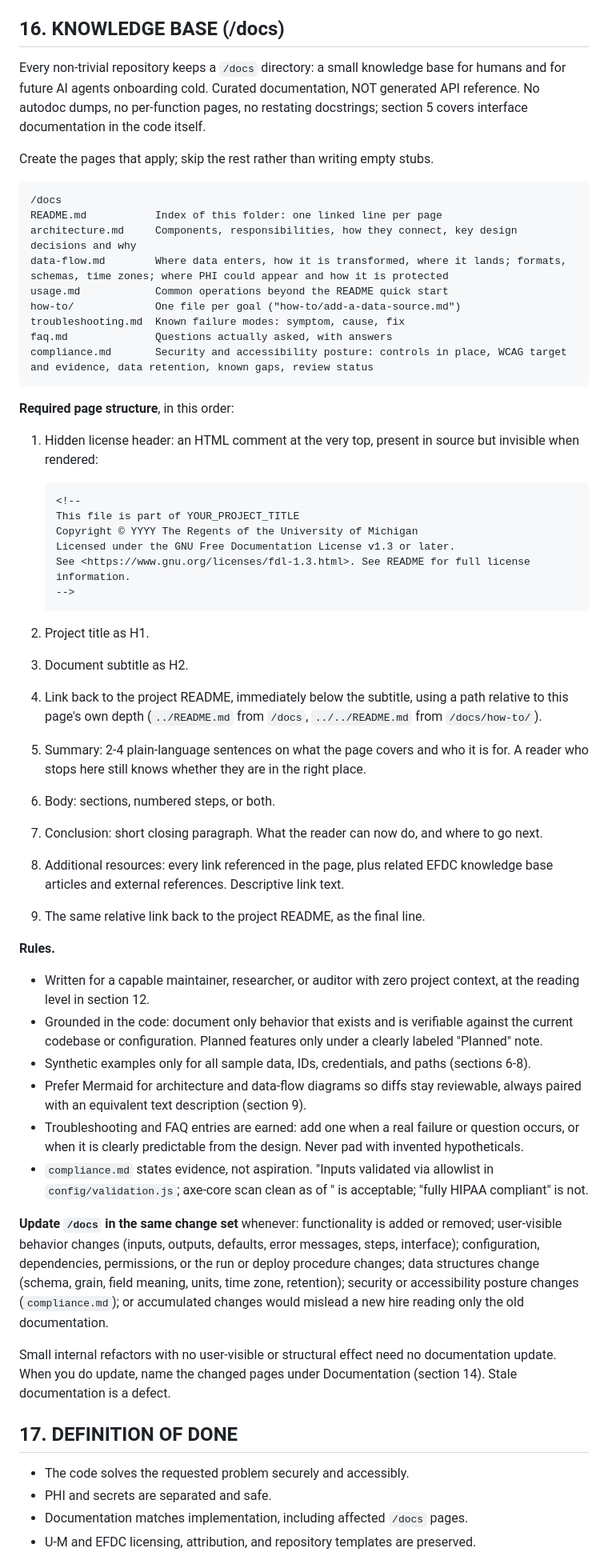
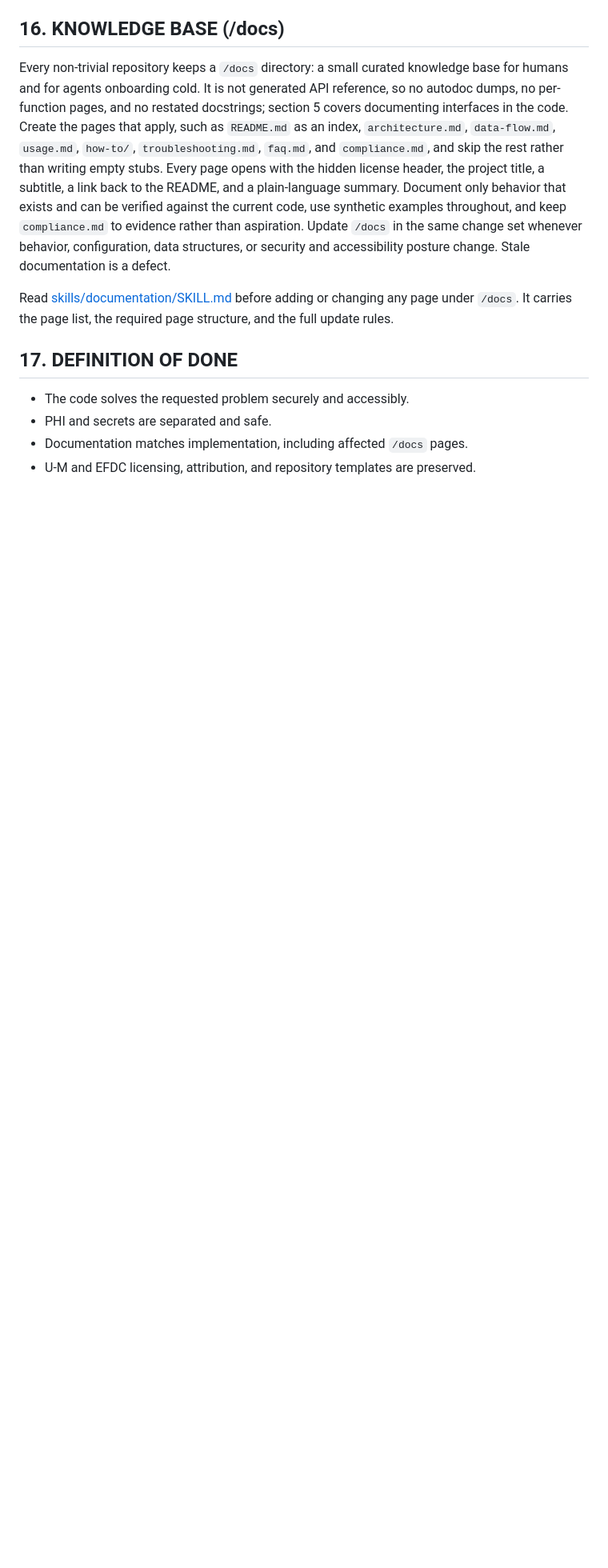
Before and after one commit to DepressionCenter/extractium, a Markdown page: AGENTS.md, the part around one of its changes. Shown at 80% size. GitHub-like rendering; blank space fills up the shorter version.

Commit message:
Update AGENTS.md
Updated AGENTS.md with upstream changes from repo template.

```diff
--- a/AGENTS.md
+++ b/AGENTS.md
@@ -261,52 +246,9 @@ The README is deliberately short. Use the EFDC README template as-is; detailed c
 
 ## 16. KNOWLEDGE BASE (/docs)
 
-Every non-trivial repository keeps a `/docs` directory: a small knowledge base for humans and for future AI agents onboarding cold. Curated documentation, NOT generated API reference. No autodoc dumps, no per-function pages, no restating docstrings; section 5 covers interface documentation in the code itself.
+Every non-trivial repository keeps a `/docs` directory: a small curated knowledge base for humans and for agents onboarding cold. It is not generated API reference, so no autodoc dumps, no per-function pages, and no restated docstrings; section 5 covers documenting interfaces in the code. Create the pages that apply, such as `README.md` as an index, `architecture.md`, `data-flow.md`, `usage.md`, `how-to/`, `troubleshooting.md`, `faq.md`, and `compliance.md`, and skip the rest rather than writing empty stubs. Every page opens with the hidden license header, the project title, a subtitle, a link back to the README, and a plain-language summary. Document only behavior that exists and can be verified against the current code, use synthetic examples throughout, and keep `compliance.md` to evidence rather than aspiration. Update `/docs` in the same change set whenever behavior, configuration, data structures, or security and accessibility posture change. Stale documentation is a defect.
 
-Create the pages that apply; skip the rest rather than writing empty stubs.
-
-    /docs
-    README.md           Index of this folder: one linked line per page
-    architecture.md     Components, responsibilities, how they connect, key design decisions and why
-    data-flow.md        Where data enters, how it is transformed, where it lands; formats, schemas, time zones; where PHI could appear and how it is protected
-    usage.md            Common operations beyond the README quick start
-    how-to/             One file per goal ("how-to/add-a-data-source.md")
-    troubleshooting.md  Known failure modes: symptom, cause, fix
-    faq.md              Questions actually asked, with answers
-    compliance.md       Security and accessibility posture: controls in place, WCAG target and evidence, data retention, known gaps, review status
-
-**Required page structure**, in this order:
-
-1. Hidden license header: an HTML comment at the very top, present in source but invisible when rendered:
-
-       <!--
-       This file is part of YOUR_PROJECT_TITLE
-       Copyright © YYYY The Regents of the University of Michigan
-       Licensed under the GNU Free Documentation License v1.3 or later.
-       See <https://www.gnu.org/licenses/fdl-1.3.html>. See README for full license information.
-       -->
-
-2. Project title as H1.
-3. Document subtitle as H2.
-4. Link back to the project README, immediately below the subtitle, using a path relative to this page's own depth (`../README.md` from `/docs`, `../../README.md` from `/docs/how-to/`).
-5. Summary: 2-4 plain-language sentences on what the page covers and who it is for. A reader who stops here still knows whether they are in the right place.
-6. Body: sections, numbered steps, or both.
-7. Conclusion: short closing paragraph. What the reader can now do, and where to go next.
-8. Additional resources: every link referenced in the page, plus related EFDC knowledge base articles and external references. Descriptive link text.
-9. The same relative link back to the project README, as the final line.
-
-**Rules.**
-
-- Written for a capable maintainer, researcher, or auditor with zero project context, at the reading level in section 12.
-- Grounded in the code: document only behavior that exists and is verifiable against the current codebase or configuration. Planned features only under a clearly labeled "Planned" note.
-- Synthetic examples only for all sample data, IDs, credentials, and paths (sections 6-8).
-- Prefer Mermaid for architecture and data-flow diagrams so diffs stay reviewable, always paired with an equivalent text description (section 9).
-- Troubleshooting and FAQ entries are earned: add one when a real failure or question occurs, or when it is clearly predictable from the design. Never pad with invented hypotheticals.
-- `compliance.md` states evidence, not aspiration. "Inputs validated via allowlist in `config/validation.js`; axe-core scan clean as of <date>" is acceptable; "fully HIPAA compliant" is not.
-
-**Update `/docs` in the same change set** whenever: functionality is added or removed; user-visible behavior changes (inputs, outputs, defaults, error messages, steps, interface); configuration, dependencies, permissions, or the run or deploy procedure changes; data structures change (schema, grain, field meaning, units, time zone, retention); security or accessibility posture changes (`compliance.md`); or accumulated changes would mislead a new hire reading only the old documentation.
-
-Small internal refactors with no user-visible or structural effect need no documentation update. When you do update, name the changed pages under Documentation (section 14). Stale documentation is a defect.
+Read [skills/documentation/SKILL.md](skills/documentation/SKILL.md) before adding or changing any page under `/docs`. It carries the page list, the required page structure, and the full update rules.
 
 ## 17. DEFINITION OF DONE
 
```
Also changed, not shown: other parts of AGENTS.md (+40 -55 lines).
